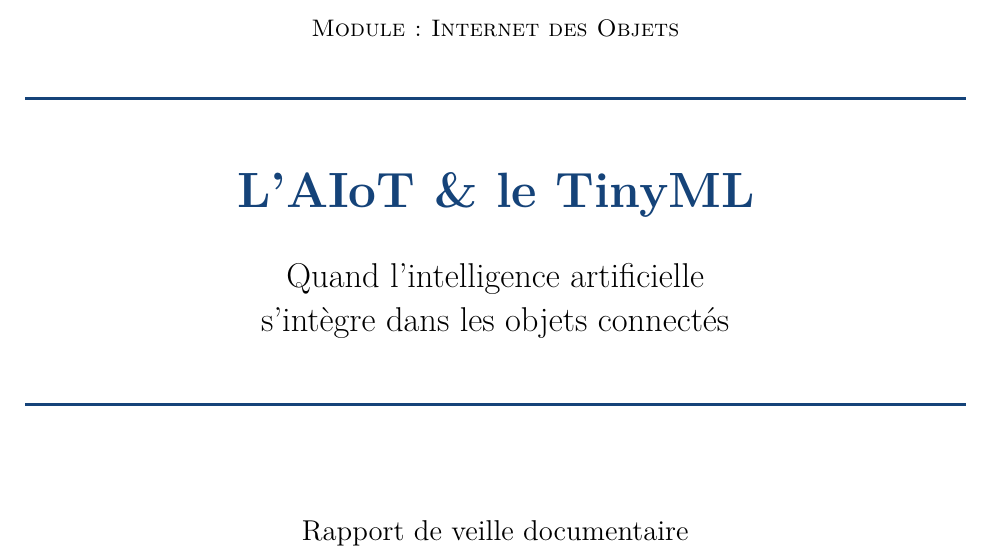
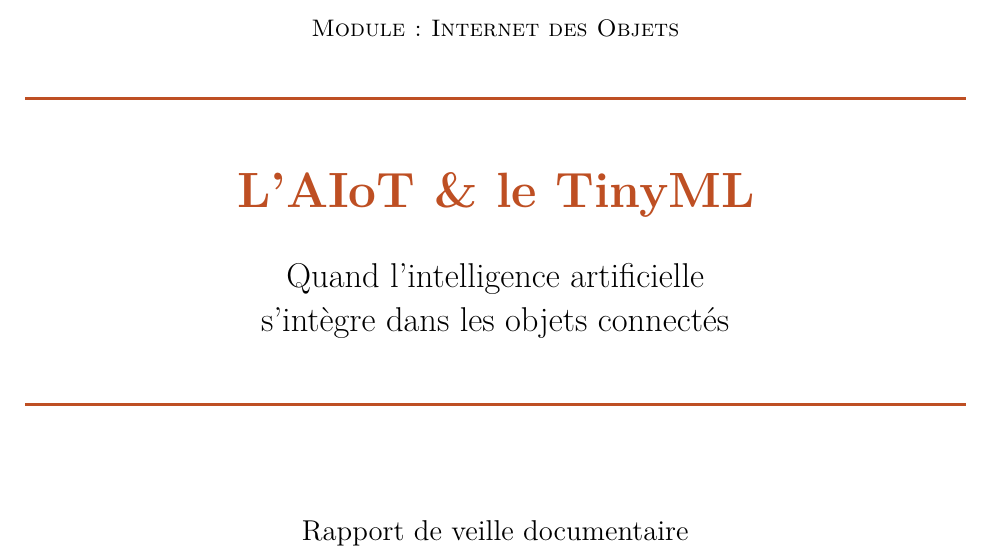
Before and after one commit to Hama2017/iot-project, a LaTeX document (main.tex): part of page 1 of 30, cut so that both start at the same text. Compiled offline with pdfLaTeX.

Commit message:
Couleurs du document alignées sur la charte de l'Université Le Havre Normandie (orange et gris anthracite)
Co-Authored-By: Claude Opus 5.5 <noreply@anthropic.com>
Claude-Session: https://claude.ai/code/session_01Gk8eTgoTrhVcMGds5iV4pe

```diff
--- a/main.tex
+++ b/main.tex
@@ -51,12 +51,12 @@
 % =====================================================================
 %  Style
 % =====================================================================
-\definecolor{bleu}{RGB}{21,67,121}
-\definecolor{bleuclair}{RGB}{226,236,248}
-\definecolor{vert}{RGB}{35,120,70}
-\definecolor{vertclair}{RGB}{226,243,232}
-\definecolor{orange}{RGB}{200,100,20}
-\definecolor{orangeclair}{RGB}{252,236,220}
+\definecolor{bleu}{RGB}{190,79,35}       % orange ULHN
+\definecolor{bleuclair}{RGB}{249,234,227}
+\definecolor{vert}{RGB}{61,61,60}         % gris anthracite ULHN
+\definecolor{vertclair}{RGB}{236,236,235}
+\definecolor{orange}{RGB}{140,58,26}      % orange ULHN foncé
+\definecolor{orangeclair}{RGB}{243,224,214}
 \definecolor{gris}{RGB}{110,110,110}
 \definecolor{fondcode}{RGB}{246,246,246}
 
```
Also changed, not shown: Rapport_AIoT_TinyML.pdf, main.pdf.
